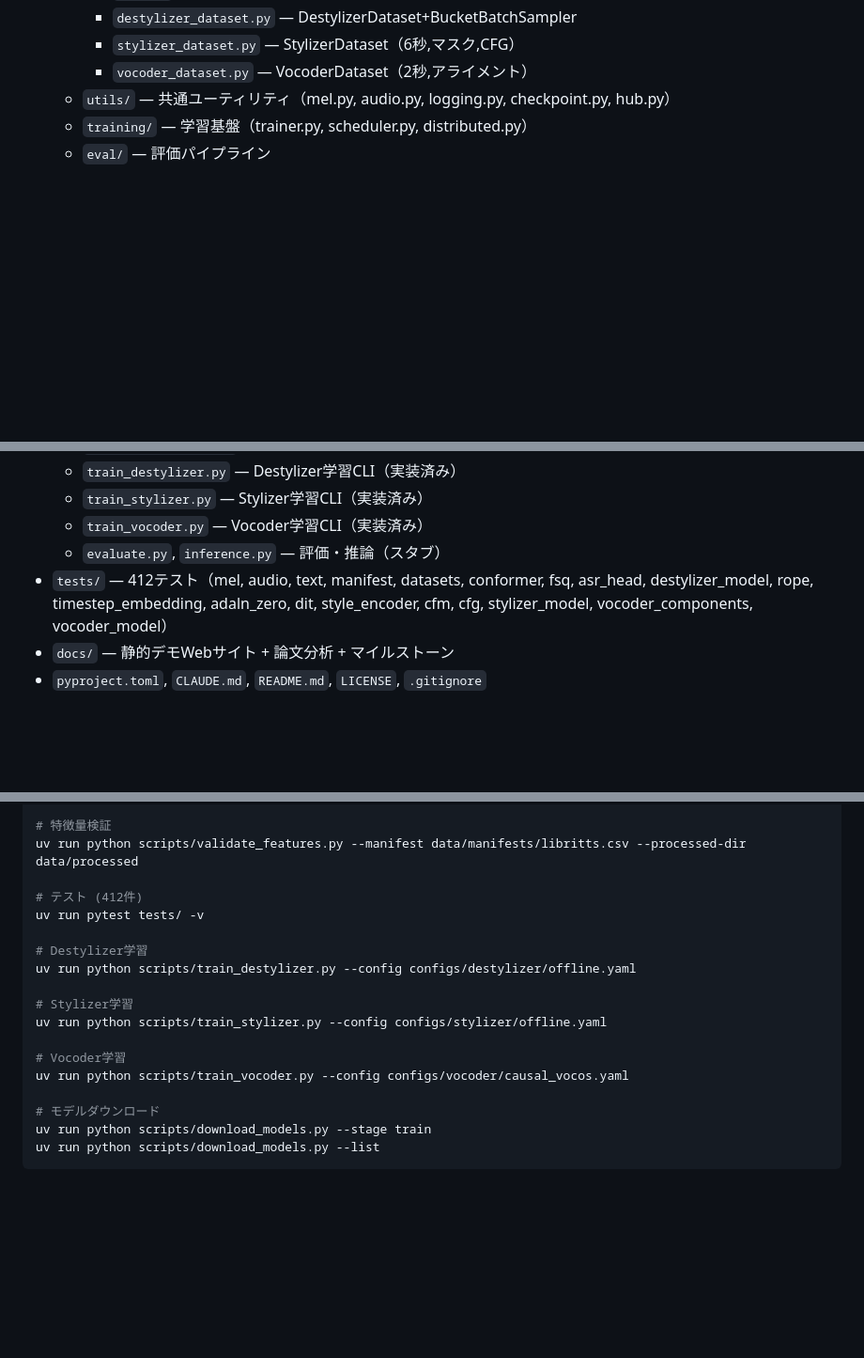
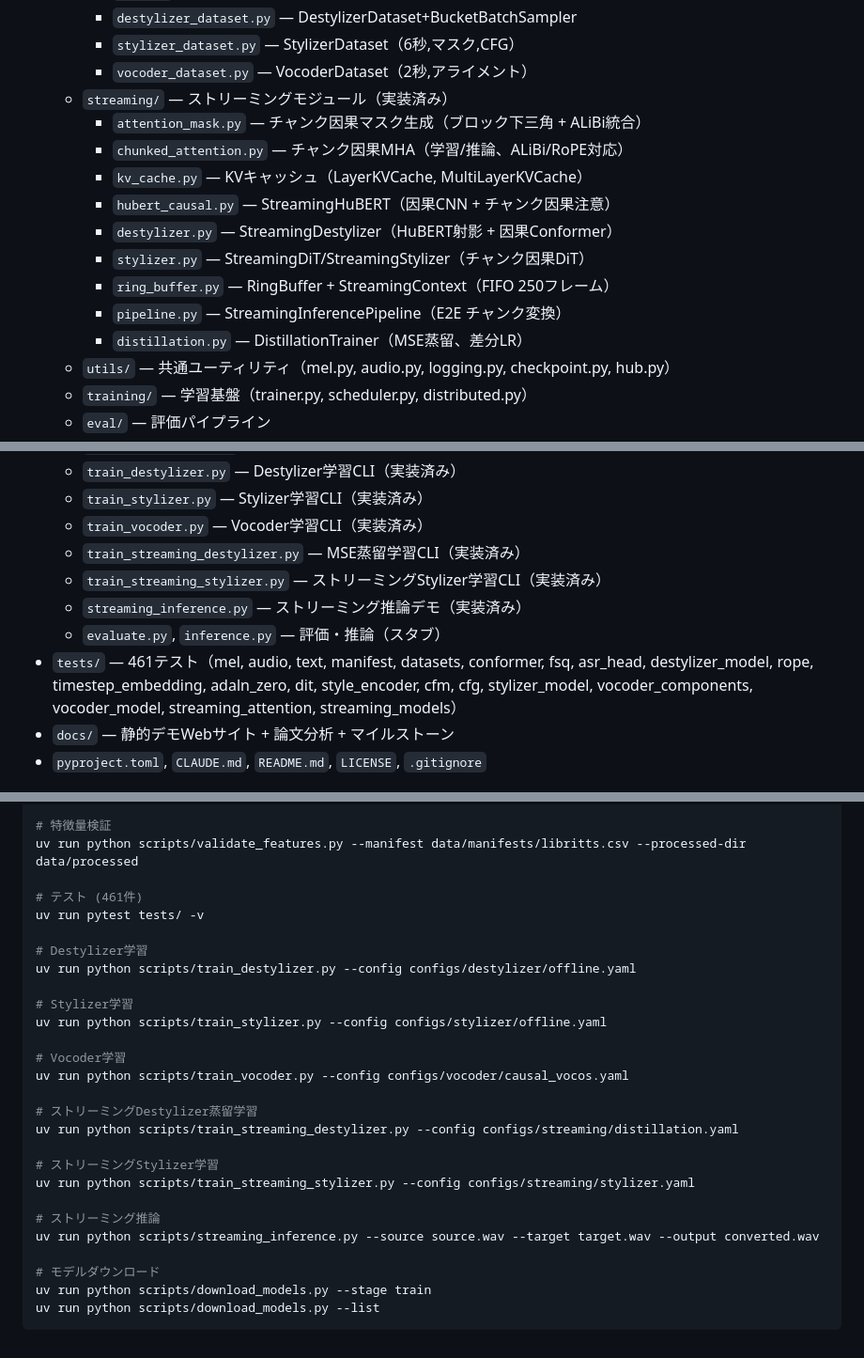
Before and after one commit to ayutaz/StyleStream, a Markdown page: CLAUDE.md, 3 parts joined by grey strips. Shown at 94% size. Rendered like a GitHub page; blank space fills up the shorter version.

Commit message:
ドキュメントをフェーズ5完了状態に更新
- CLAUDE.md: P5完了、streaming/配下10ファイル追加、テスト461件、ストリーミングコマンド追加
- milestones.md: P5 ✅ 実装完了（3/6 MS, 49テスト）、設計判断記録

```diff
--- a/CLAUDE.md
+++ b/CLAUDE.md
@@ -75,6 +75,16 @@ StyleStreamは3段階パイプラインを使用: **Destylizer → Stylizer →
     - `destylizer_dataset.py` — DestylizerDataset+BucketBatchSampler
     - `stylizer_dataset.py` — StylizerDataset（6秒,マスク,CFG）
     - `vocoder_dataset.py` — VocoderDataset（2秒,アライメント）
+  - `streaming/` — ストリーミングモジュール（実装済み）
+    - `attention_mask.py` — チャンク因果マスク生成（ブロック下三角 + ALiBi統合）
+    - `chunked_attention.py` — チャンク因果MHA（学習/推論、ALiBi/RoPE対応）
+    - `kv_cache.py` — KVキャッシュ（LayerKVCache, MultiLayerKVCache）
+    - `hubert_causal.py` — StreamingHuBERT（因果CNN + チャンク因果注意）
+    - `destylizer.py` — StreamingDestylizer（HuBERT射影 + 因果Conformer）
+    - `stylizer.py` — StreamingDiT/StreamingStylizer（チャンク因果DiT）
+    - `ring_buffer.py` — RingBuffer + StreamingContext（FIFO 250フレーム）
+    - `pipeline.py` — StreamingInferencePipeline（E2E チャンク変換）
+    - `distillation.py` — DistillationTrainer（MSE蒸留、差分LR）
   - `utils/` — 共通ユーティリティ（mel.py, audio.py, logging.py, checkpoint.py, hub.py）
   - `training/` — 学習基盤（trainer.py, scheduler.py, distributed.py）
   - `eval/` — 評価パイプライン
@@ -88,8 +98,11 @@ StyleStreamは3段階パイプラインを使用: **Destylizer → Stylizer →
   - `train_destylizer.py` — Destylizer学習CLI（実装済み）
   - `train_stylizer.py` — Stylizer学習CLI（実装済み）
   - `train_vocoder.py` — Vocoder学習CLI（実装済み）
+  - `train_streaming_destylizer.py` — MSE蒸留学習CLI（実装済み）
+  - `train_streaming_stylizer.py` — ストリーミングStylizer学習CLI（実装済み）
+  - `streaming_inference.py` — ストリーミング推論デモ（実装済み）
   - `evaluate.py`, `inference.py` — 評価・推論（スタブ）
-- `tests/` — 412テスト（mel, audio, text, manifest, datasets, conformer, fsq, asr_head, destylizer_model, rope, timestep_embedding, adaln_zero, dit, style_encoder, cfm, cfg, stylizer_model, vocoder_components, vocoder_model）
+- `tests/` — 461テスト（mel, audio, text, manifest, datasets, conformer, fsq, asr_head, destylizer_model, rope, timestep_embedding, adaln_zero, dit, style_encoder, cfm, cfg, stylizer_model, vocoder_components, vocoder_model, streaming_attention, streaming_models）
 - `docs/` — 静的デモWebサイト + 論文分析 + マイルストーン
 - `pyproject.toml`, `CLAUDE.md`, `README.md`, `LICENSE`, `.gitignore`
 
@@ -117,7 +130,7 @@ uv run python scripts/preprocess_data.py --manifest data/manifests/libritts.csv
 # 特徴量検証
 uv run python scripts/validate_features.py --manifest data/manifests/libritts.csv --processed-dir data/processed
 
-# テスト (412件)
+# テスト (461件)
 uv run pytest tests/ -v
 
 # Destylizer学習
@@ -129,6 +142,15 @@ uv run python scripts/train_stylizer.py --config configs/stylizer/offline.yaml
 # Vocoder学習
 uv run python scripts/train_vocoder.py --config configs/vocoder/causal_vocos.yaml
 
+# ストリーミングDestylizer蒸留学習
+uv run python scripts/train_streaming_destylizer.py --config configs/streaming/distillation.yaml
+
+# ストリーミングStylizer学習
+uv run python scripts/train_streaming_stylizer.py --config configs/streaming/stylizer.yaml
+
+# ストリーミング推論
+uv run python scripts/streaming_inference.py --source source.wav --target target.wav --output converted.wav
+
 # モデルダウンロード
 uv run python scripts/download_models.py --stage train
 uv run python scripts/download_models.py --list
```
Also changed, not shown: other parts of CLAUDE.md (+1 -1 lines), docs/milestones.md (+23 -13 lines).
